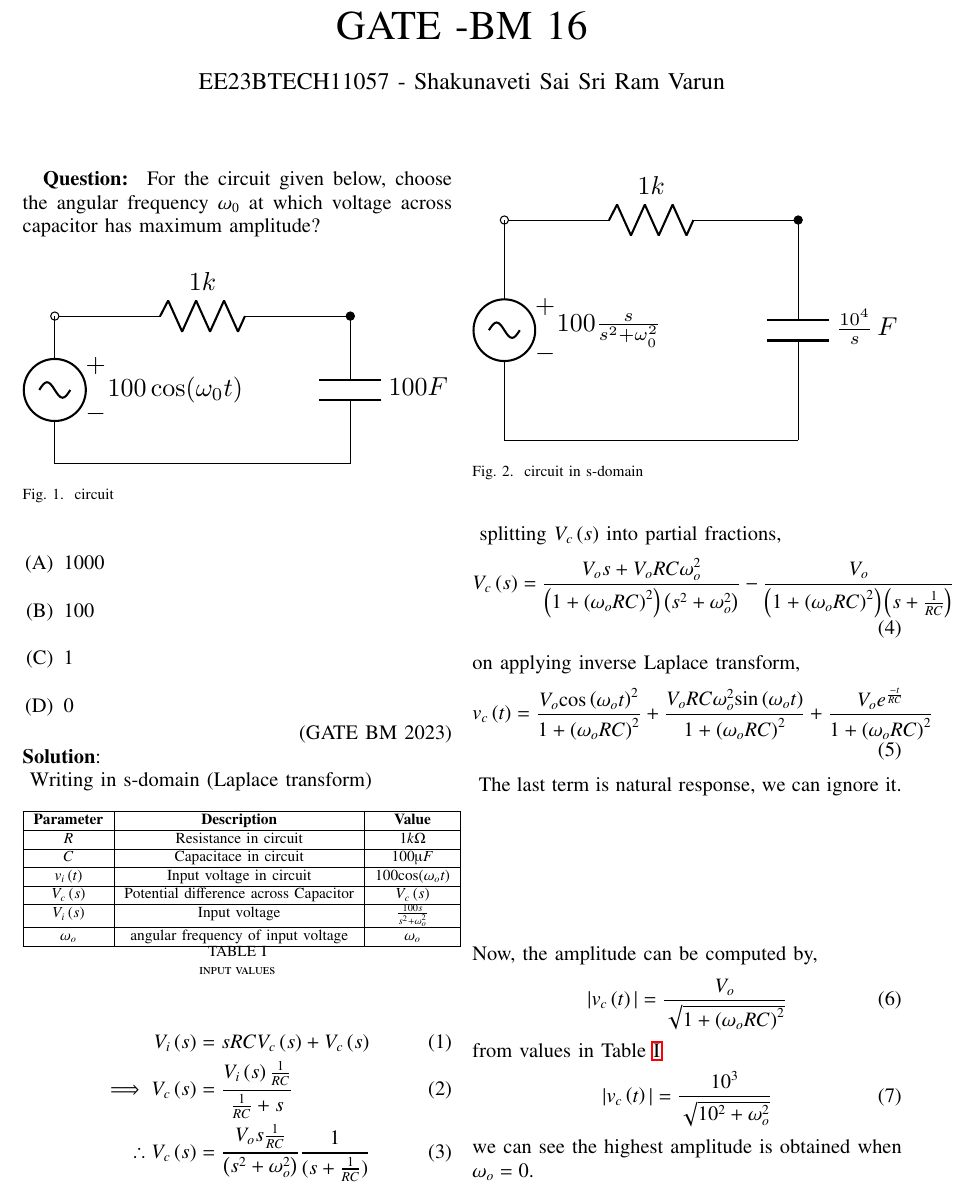
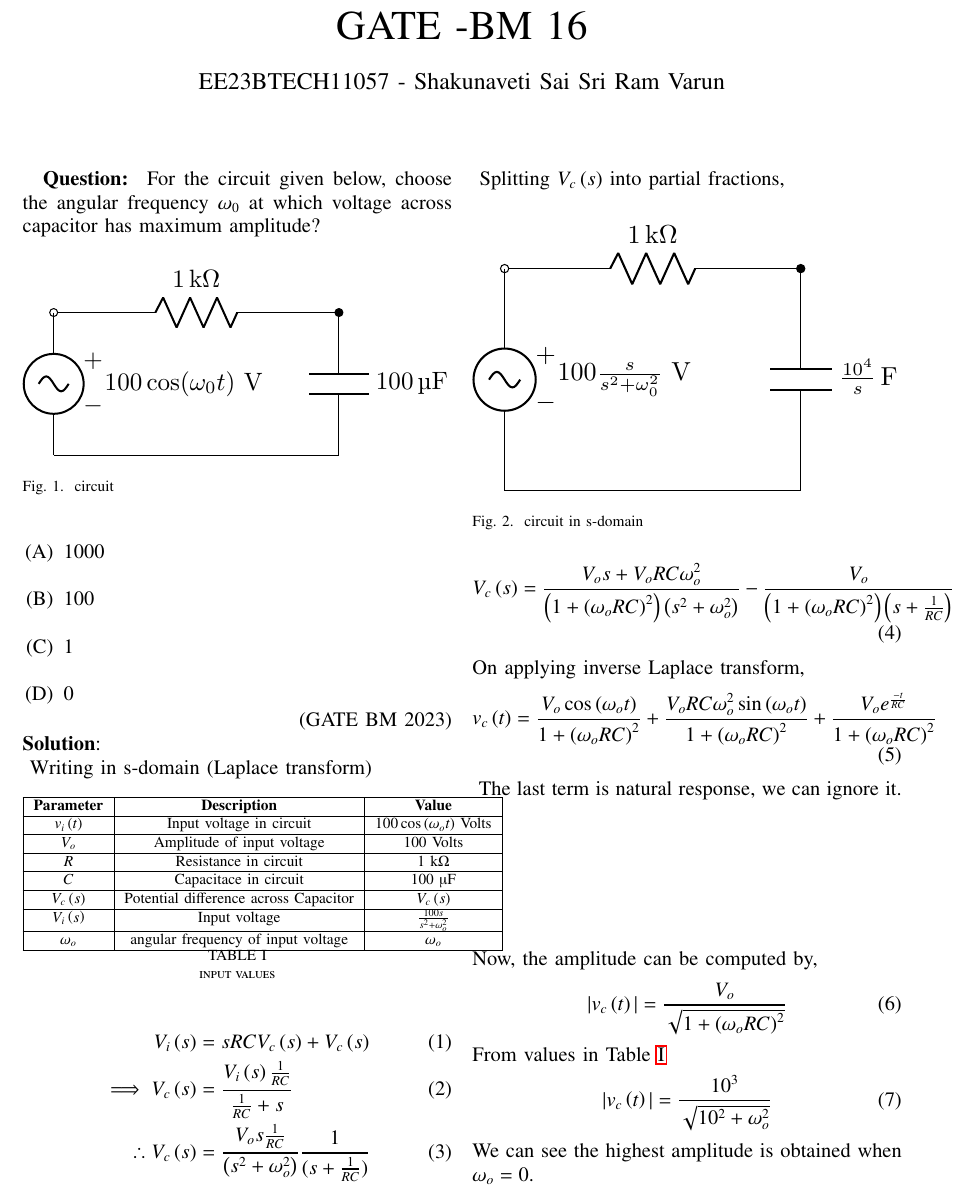
Before and after one commit to varun31082005/coding, a LaTeX paper (bm-16/asnmt3.tex, which reads bm-16/tables/table1.tex): part of the page, cut so that both start at the same text. Compiled offline with pdfLaTeX.

Commit message:
second commit

```diff
--- a/bm-16/asnmt3.tex
+++ b/bm-16/asnmt3.tex
@@ -87,13 +87,13 @@ V_i\brak{s} &= sRCV_c\brak{s} + V_c\brak{s}\\
     \centering
     \label{fig: bm_16_fig_2}
 \end{figure}
-splitting $ V_c\brak{s}$ into partial fractions,
+Splitting $ V_c\brak{s}$ into partial fractions,
 \begin{align}
 V_c\brak{s} &= \frac{V_os + V_oRC\omega_o^2}{\brak{1+\brak{\omega_oRC}^2}\brak{s^2+\omega_o^2}}-\frac{V_o}{\brak{1+\brak{\omega_oRC}^2}\brak{s+\frac{1}{RC}}}
 \end{align}
-on applying inverse Laplace transform,
+On applying inverse Laplace transform,
 \begin{align}
-v_c\brak{t}&= \frac{V_o\text{cos}\brak{\omega_o t}^2}{1+\brak{\omega_oRC}^2}+\frac{V_oRC\omega_o^2\text{sin}\brak{\omega_o t}}{1+\brak{\omega_oRC}^2}+\frac{V_oe^{\frac{-t}{RC}}}{1+\brak{\omega_oRC}^2}
+v_c\brak{t}&= \frac{V_o\cos{\brak{\omega_o t}}}{1+\brak{\omega_oRC}^2}+\frac{V_oRC\omega_o^2\sin{\brak{\omega_o t}}}{1+\brak{\omega_oRC}^2}+\frac{V_oe^{\frac{-t}{RC}}}{1+\brak{\omega_oRC}^2}
 \end{align}
 \vspace{3cm}
 The last term is natural response, we can ignore it.\\
@@ -101,9 +101,9 @@ Now, the amplitude can be computed by,
 \begin{align}
 |v_c\brak{t}| &= \frac{V_o}{\sqrt{1+\brak{\omega_oRC}^2}}
 \end{align}
-from values in \tabref{tab: table-bm16}
+From values in \tabref{tab: table-bm16}
 \begin{align}
 |v_c\brak{t}| &= \frac{10^3}{\sqrt{10^2+\omega_o^2}}
 \end{align}
-we can see the highest amplitude is obtained when $ \omega_o = 0$.
+We can see the highest amplitude is obtained when $ \omega_o = 0$.
 \end{document}
--- a/bm-16/tables/table1.tex
+++ b/bm-16/tables/table1.tex
@@ -2,11 +2,13 @@
     \hline
     \textbf{Parameter} & \textbf{Description} & \textbf{Value} \\
     \hline
-    $R$ & Resistance in circuit & $ 1k\ohm$ \\
+    $ v_i\brak{t}$ & Input voltage in circuit & $ 100 \cos{(\omega_o t)}\text{ Volts}$ \\
     \hline
-    $C$ & Capacitace in circuit & $ 100\micro F$ \\
+    $ V_o$ & Amplitude of input voltage & 100 Volts\\
     \hline
-    $v_i\brak{t}$ & Input voltage in circuit & $ 100\text{cos}(\omega_o t)$ \\
+    $R$ & Resistance in circuit & $ 1\text{ k\ohm}$ \\
+    \hline
+    $C$ & Capacitace in circuit & $ 100 \text{ \micro F}$ \\
     \hline
     $V_c\brak{s}$ & Potential difference across Capacitor & $V_c\brak{s}$ \\
     \hline
```
Also changed, not shown: bm-16/codes/fig1/c_fig1.tex (+4 -3 lines), bm-16/codes/fig2/c_fig2.tex (+4 -3 lines), bm-16/asnmt3.pdf, bm-16/figs/c_fig1.pdf, bm-16/figs/c_fig2.pdf, 4 other files.
